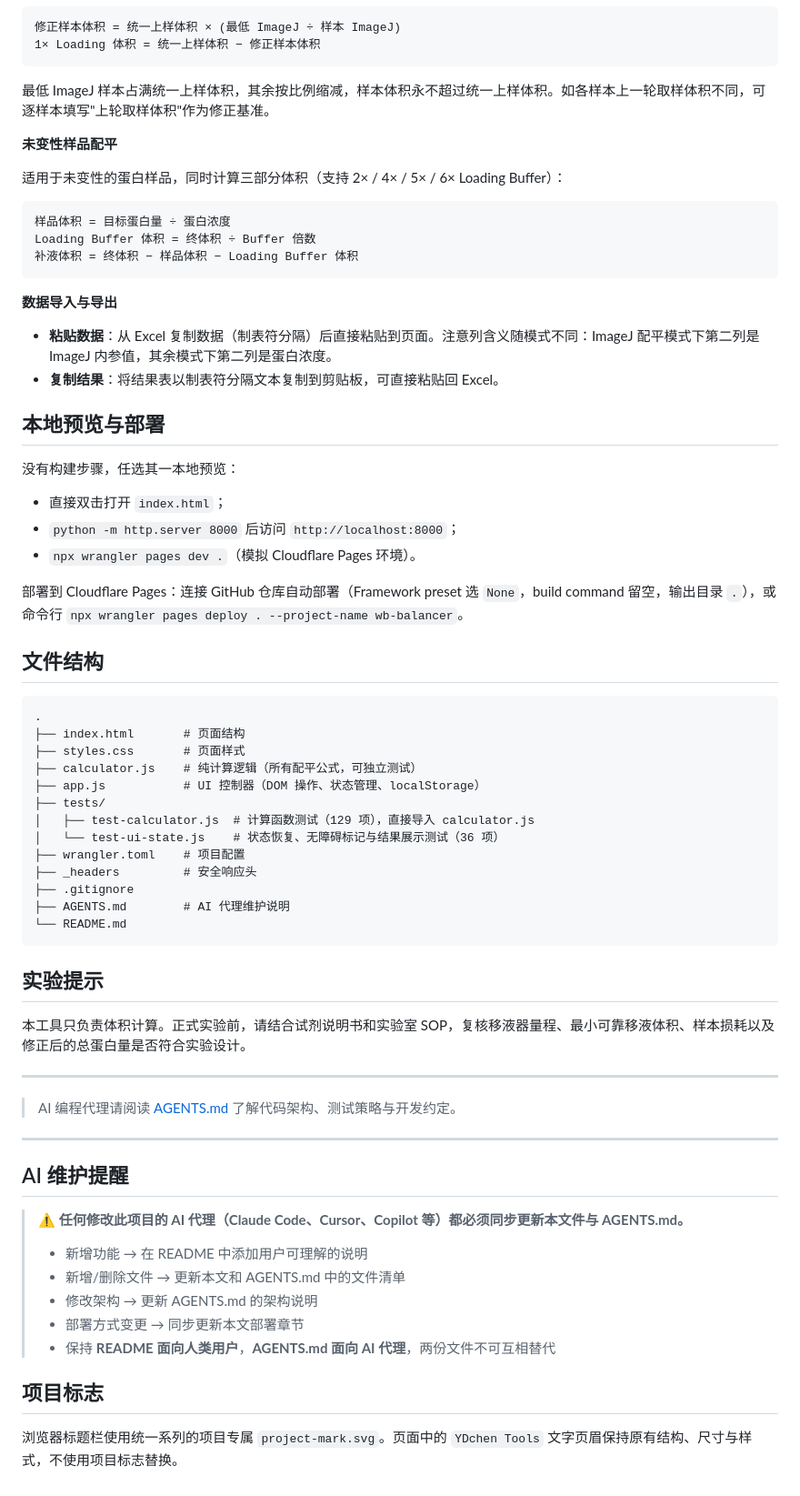
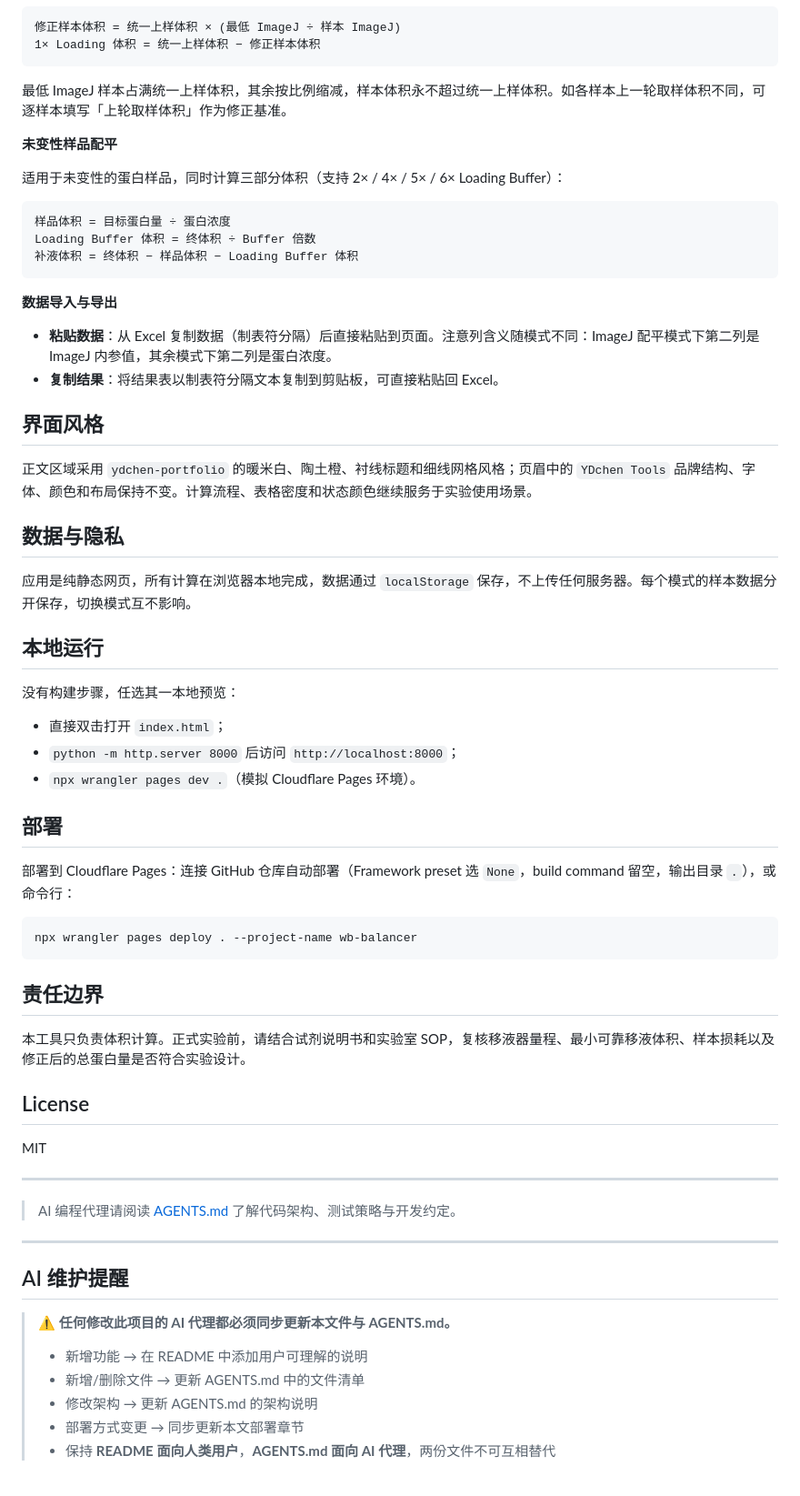
Before and after one commit to heyhey-yoyo/WB-balancer, a Markdown page: README.md, the part around one of its changes. Shown at 91% size. GitHub-like rendering.

Commit message:
docs: 重构 README 与 AGENTS，明确分工、统一网页项目模板、清理冗余与迭代痕迹

````diff
--- a/README.md
+++ b/README.md
@@ -45,7 +41,7 @@
 1× Loading 体积 = 统一上样体积 − 修正样本体积
 ```
 
-最低 ImageJ 样本占满统一上样体积，其余按比例缩减，样本体积永不超过统一上样体积。如各样本上一轮取样体积不同，可逐样本填写"上轮取样体积"作为修正基准。
+最低 ImageJ 样本占满统一上样体积，其余按比例缩减，样本体积永不超过统一上样体积。如各样本上一轮取样体积不同，可逐样本填写「上轮取样体积」作为修正基准。
 
 **未变性样品配平**
 
@@ -62,7 +58,15 @@ Loading Buffer 体积 = 终体积 ÷ Buffer 倍数
 - **粘贴数据**：从 Excel 复制数据（制表符分隔）后直接粘贴到页面。注意列含义随模式不同：ImageJ 配平模式下第二列是 ImageJ 内参值，其余模式下第二列是蛋白浓度。
 - **复制结果**：将结果表以制表符分隔文本复制到剪贴板，可直接粘贴回 Excel。
 
-## 本地预览与部署
+## 界面风格
+
+正文区域采用 `ydchen-portfolio` 的暖米白、陶土橙、衬线标题和细线网格风格；页眉中的 `YDchen Tools` 品牌结构、字体、颜色和布局保持不变。计算流程、表格密度和状态颜色继续服务于实验使用场景。
+
+## 数据与隐私
+
+应用是纯静态网页，所有计算在浏览器本地完成，数据通过 `localStorage` 保存，不上传任何服务器。每个模式的样本数据分开保存，切换模式互不影响。
+
+## 本地运行
 
 没有构建步骤，任选其一本地预览：
 
@@ -70,29 +74,21 @@ Loading Buffer 体积 = 终体积 ÷ Buffer 倍数
 - `python -m http.server 8000` 后访问 `http://localhost:8000`；
 - `npx wrangler pages dev .`（模拟 Cloudflare Pages 环境）。
 
-部署到 Cloudflare Pages：连接 GitHub 仓库自动部署（Framework preset 选 `None`，build command 留空，输出目录 `.`），或命令行 `npx wrangler pages deploy . --project-name wb-balancer`。
+## 部署
 
-## 文件结构
+部署到 Cloudflare Pages：连接 GitHub 仓库自动部署（Framework preset 选 `None`，build command 留空，输出目录 `.`），或命令行：
 
-```text
-.
-├── index.html       # 页面结构
-├── styles.css       # 页面样式
-├── calculator.js    # 纯计算逻辑（所有配平公式，可独立测试）
-├── app.js           # UI 控制器（DOM 操作、状态管理、localStorage）
-├── tests/
-│   ├── test-calculator.js  # 计算函数测试（129 项），直接导入 calculator.js
-│   └── test-ui-state.js    # 状态恢复、无障碍标记与结果展示测试（36 项）
-├── wrangler.toml    # 项目配置
-├── _headers         # 安全响应头
-├── .gitignore
-├── AGENTS.md        # AI 代理维护说明
-└── README.md
+```bash
+npx wrangler pages deploy . --project-name wb-balancer
 ```
 
-## 实验提示
+## 责任边界
 
 本工具只负责体积计算。正式实验前，请结合试剂说明书和实验室 SOP，复核移液器量程、最小可靠移液体积、样本损耗以及修正后的总蛋白量是否符合实验设计。
+
+## License
+
+MIT
 
 ---
 
@@ -102,15 +98,10 @@ Loading Buffer 体积 = 终体积 ÷ Buffer 倍数
 
 ## AI 维护提醒
 
-> **⚠️ 任何修改此项目的 AI 代理（Claude Code、Cursor、Copilot 等）都必须同步更新本文件与 AGENTS.md。**
+> **⚠️ 任何修改此项目的 AI 代理都必须同步更新本文件与 AGENTS.md。**
 >
 > - 新增功能 → 在 README 中添加用户可理解的说明
-> - 新增/删除文件 → 更新本文和 AGENTS.md 中的文件清单
+> - 新增/删除文件 → 更新 AGENTS.md 中的文件清单
 > - 修改架构 → 更新 AGENTS.md 的架构说明
 > - 部署方式变更 → 同步更新本文部署章节
 > - 保持 **README 面向人类用户**，**AGENTS.md 面向 AI 代理**，两份文件不可互相替代
-
-
-## 项目标志
-
-浏览器标题栏使用统一系列的项目专属 `project-mark.svg`。页面中的 `YDchen Tools` 文字页眉保持原有结构、尺寸与样式，不使用项目标志替换。
````
Also changed, not shown: other parts of README.md (+2 -6 lines), AGENTS.md (+58 -57 lines).
